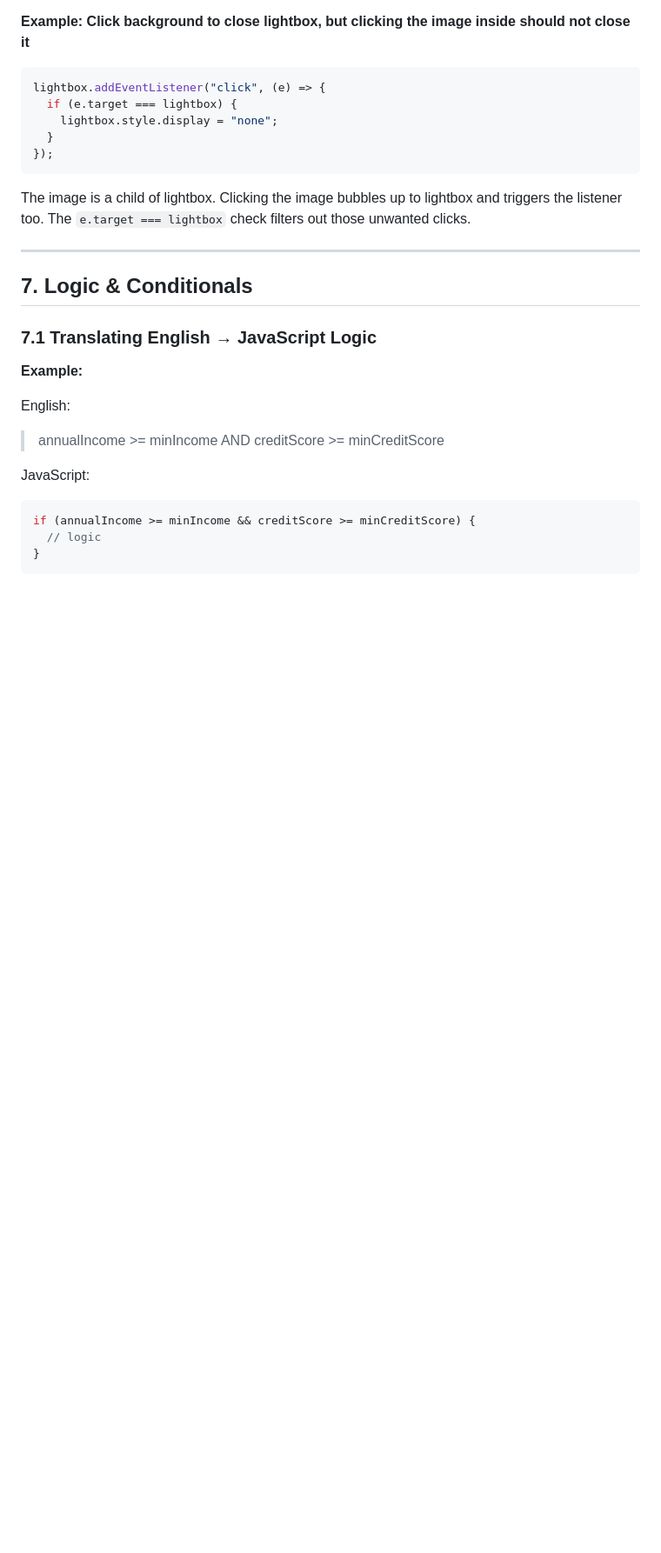
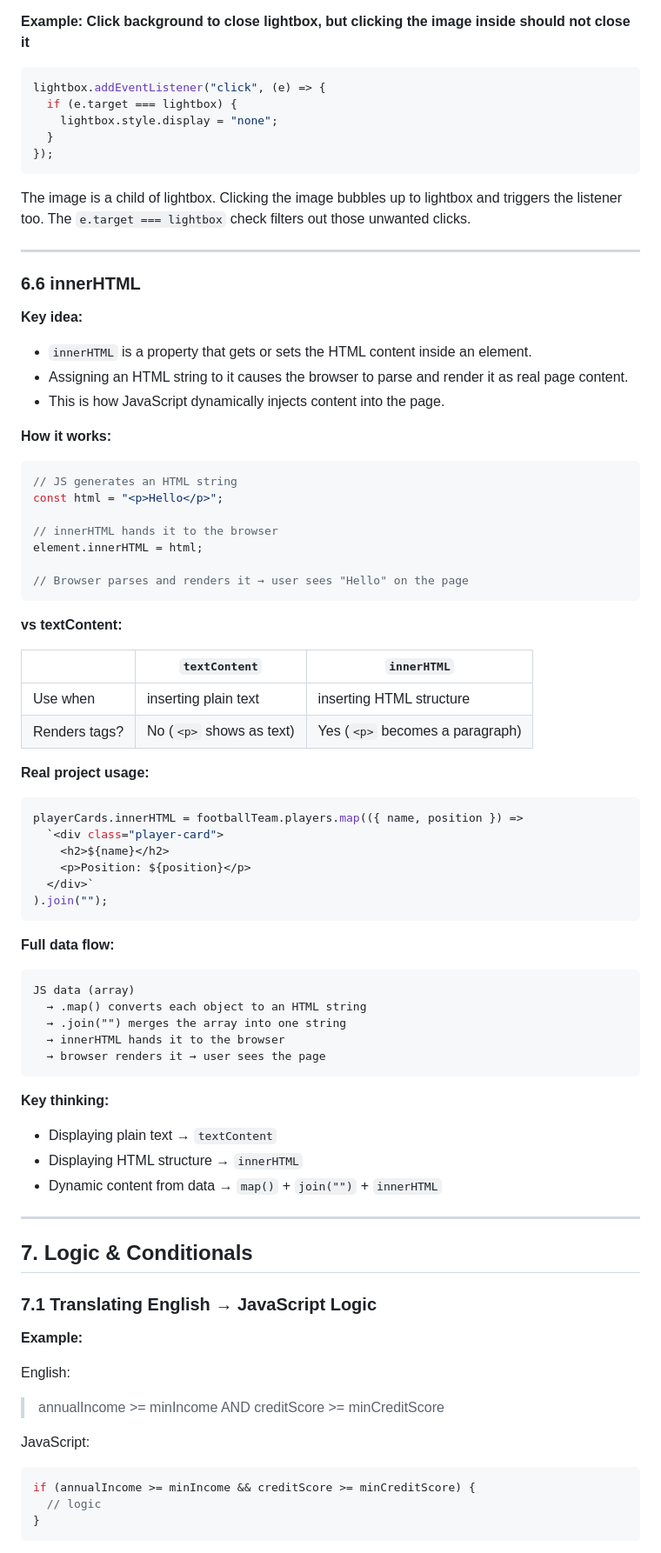
Before and after one commit to Bridget448/my-learning-journey, a Markdown page: javascript-notes.md, the part around one of its changes. Shown at 87% size. Rendered like a GitHub page; blank space fills up the shorter version.

````diff
--- a/javascript-notes.md
+++ b/javascript-notes.md
@@ -916,6 +966,57 @@ lightbox.addEventListener("click", (e) => {
 ```
 
 The image is a child of lightbox. Clicking the image bubbles up to lightbox and triggers the listener too. The `e.target === lightbox` check filters out those unwanted clicks.
+
+---
+
+### 6.6 innerHTML
+
+**Key idea:**
+- `innerHTML` is a property that gets or sets the HTML content inside an element.
+- Assigning an HTML string to it causes the browser to parse and render it as real page content.
+- This is how JavaScript dynamically injects content into the page.
+
+**How it works:**
+```javascript
+// JS generates an HTML string
+const html = "<p>Hello</p>";
+
+// innerHTML hands it to the browser
+element.innerHTML = html;
+
+// Browser parses and renders it → user sees "Hello" on the page
+```
+
+**vs textContent:**
+
+| | `textContent` | `innerHTML` |
+|---|---|---|
+| Use when | inserting plain text | inserting HTML structure |
+| Renders tags? | No (`<p>` shows as text) | Yes (`<p>` becomes a paragraph) |
+
+**Real project usage:**
+```javascript
+playerCards.innerHTML = footballTeam.players.map(({ name, position }) =>
+  `<div class="player-card">
+    <h2>${name}</h2>
+    <p>Position: ${position}</p>
+  </div>`
+).join("");
+```
+
+**Full data flow:**
+```
+JS data (array)
+  → .map() converts each object to an HTML string
+  → .join("") merges the array into one string
+  → innerHTML hands it to the browser
+  → browser renders it → user sees the page
+```
+
+**Key thinking:**
+- Displaying plain text → `textContent`
+- Displaying HTML structure → `innerHTML`
+- Dynamic content from data → `map()` + `join("")` + `innerHTML`
 
 ---
 
````
Also changed, not shown: other parts of javascript-notes.md (+50 -0 lines).
